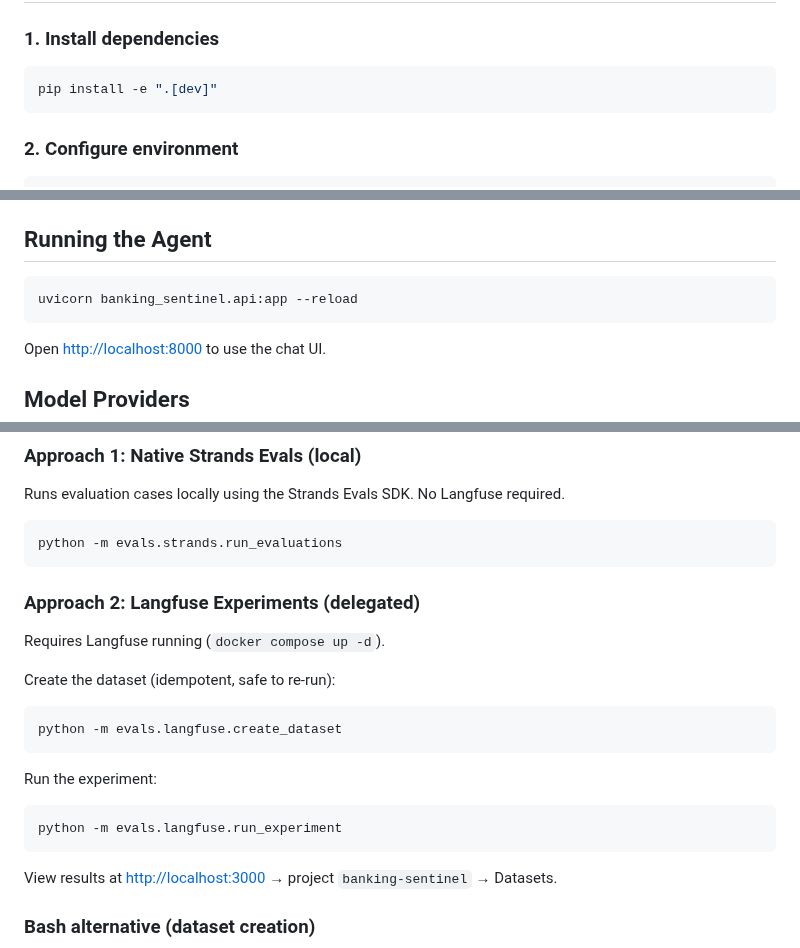
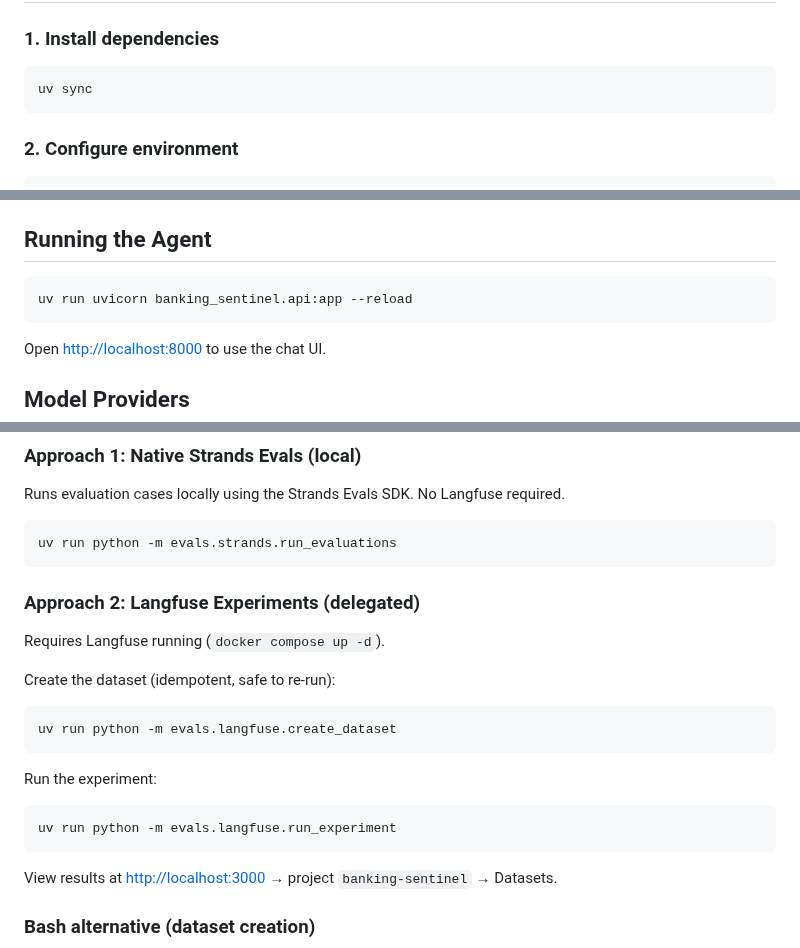
Before and after one commit to rogervinas/strands-agents-langfuse-evaluations, a Markdown page: README.md, 3 parts joined by grey strips. Rendered like a GitHub page.

Commit message:
Use uv instead of pip in README
Co-Authored-By: Claude Sonnet 4.6 <noreply@anthropic.com>

````diff
--- a/README.md
+++ b/README.md
@@ -17,7 +17,7 @@ A Python banking assistant agent built with [Strands Agents](https://strandsagen
 ### 1. Install dependencies
 
 ```bash
-pip install -e ".[dev]"
+uv sync
 ```
 
 ### 2. Configure environment
@@ -76,7 +76,7 @@ Alternatively, set `MODEL_PROVIDER=bedrock` or `MODEL_PROVIDER=gemini` in `.env`
 ## Running the Agent
 
 ```bash
-uvicorn banking_sentinel.api:app --reload
+uv run uvicorn banking_sentinel.api:app --reload
 ```
 
 Open [http://localhost:8000](http://localhost:8000) to use the chat UI.
@@ -96,7 +96,7 @@ Open [http://localhost:8000](http://localhost:8000) to use the chat UI.
 Runs evaluation cases locally using the Strands Evals SDK. No Langfuse required.
 
 ```bash
-python -m evals.strands.run_evaluations
+uv run python -m evals.strands.run_evaluations
 ```
 
 ### Approach 2: Langfuse Experiments (delegated)
@@ -106,13 +106,13 @@ Requires Langfuse running (`docker compose up -d`).
 Create the dataset (idempotent, safe to re-run):
 
 ```bash
-python -m evals.langfuse.create_dataset
+uv run python -m evals.langfuse.create_dataset
 ```
 
 Run the experiment:
 
 ```bash
-python -m evals.langfuse.run_experiment
+uv run python -m evals.langfuse.run_experiment
 ```
 
 View results at [http://localhost:3000](http://localhost:3000) → project `banking-sentinel` → Datasets.
````
